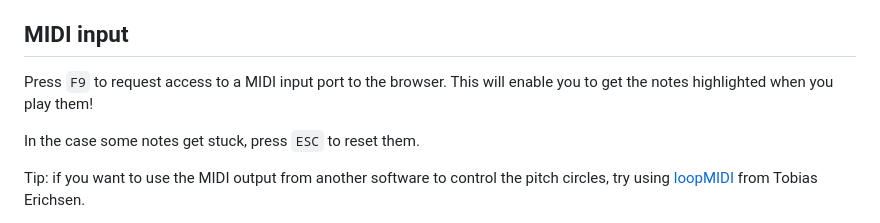
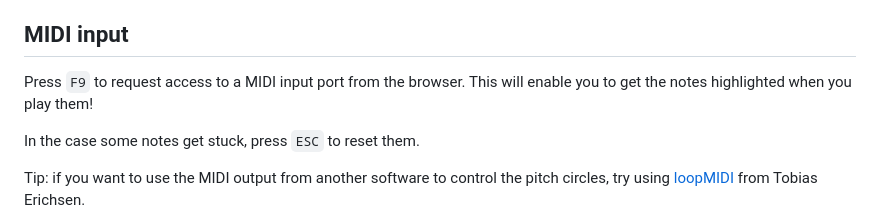
Before and after one commit to josiasmat/pitch-circles, a Markdown page: README.md, the part around the change. Rendered like a GitHub page.

Commit message:
Grammar fix

```diff
--- a/README.md
+++ b/README.md
@@ -54,7 +54,7 @@ If you want to contribute with a new translation, copy one of the files inside t
 
 ## MIDI input
 
-Press `F9` to request access to a MIDI input port to the browser. This will enable you to get the notes highlighted when you play them!
+Press `F9` to request access to a MIDI input port from the browser. This will enable you to get the notes highlighted when you play them!
 
 In the case some notes get stuck, press `ESC` to reset them.
 
```
